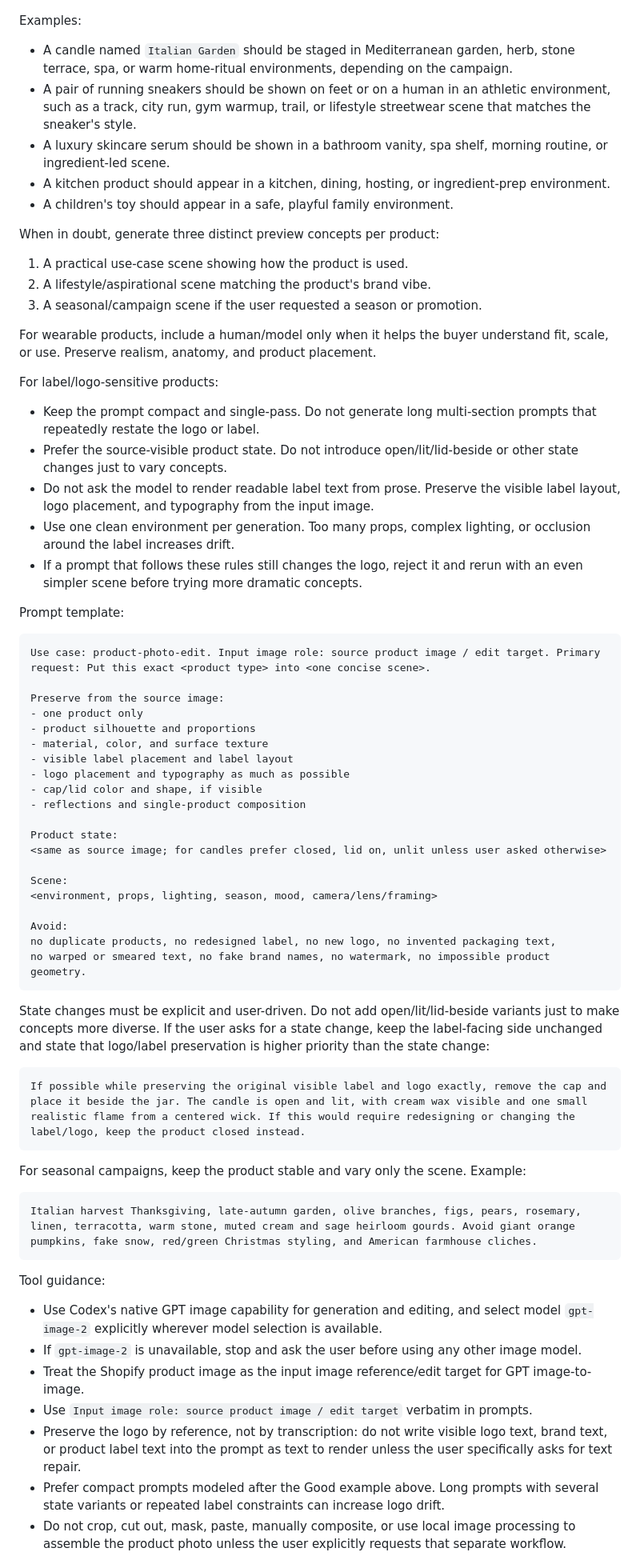
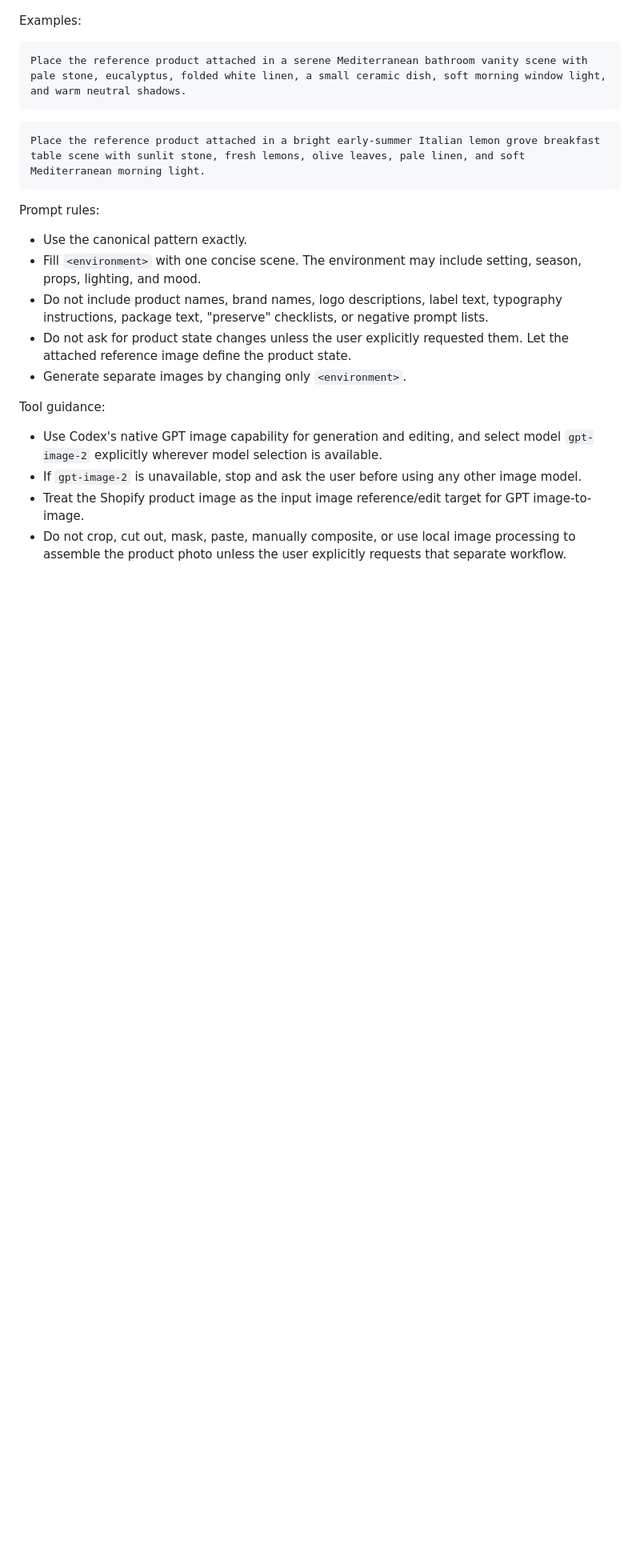
Before and after one commit to thibaultimbert/stage.it, a Markdown page: skill.md, the part around one of its changes. Shown at 80% size. Drawn GitHub-style; blank space fills up the shorter version.

Commit message:
Simplify image generation prompt guidance

````diff
--- a/skill.md
+++ b/skill.md
@@ -267,71 +242,25 @@ Scenes should feel specific to the product, not generic ecommerce backgrounds.
 
 Examples:
 
-- A candle named `Italian Garden` should be staged in Mediterranean garden, herb, stone terrace, spa, or warm home-ritual environments, depending on the campaign.
-- A pair of running sneakers should be shown on feet or on a human in an athletic environment, such as a track, city run, gym warmup, trail, or lifestyle streetwear scene that matches the sneaker's style.
-- A luxury skincare serum should be shown in a bathroom vanity, spa shelf, morning routine, or ingredient-led scene.
-- A kitchen product should appear in a kitchen, dining, hosting, or ingredient-prep environment.
-- A children's toy should appear in a safe, playful family environment.
-
-When in doubt, generate three distinct preview concepts per product:
-
-1. A practical use-case scene showing how the product is used.
-2. A lifestyle/aspirational scene matching the product's brand vibe.
-3. A seasonal/campaign scene if the user requested a season or promotion.
-
-For wearable products, include a human/model only when it helps the buyer understand fit, scale, or use. Preserve realism, anatomy, and product placement.
-
-For label/logo-sensitive products:
-
-- Keep the prompt compact and single-pass. Do not generate long multi-section prompts that repeatedly restate the logo or label.
-- Prefer the source-visible product state. Do not introduce open/lit/lid-beside or other state changes just to vary concepts.
-- Do not ask the model to render readable label text from prose. Preserve the visible label layout, logo placement, and typography from the input image.
-- Use one clean environment per generation. Too many props, complex lighting, or occlusion around the label increases drift.
-- If a prompt that follows these rules still changes the logo, reject it and rerun with an even simpler scene before trying more dramatic concepts.
-
-Prompt template:
+```text
+Place the reference product attached in a serene Mediterranean bathroom vanity scene with pale stone, eucalyptus, folded white linen, a small ceramic dish, soft morning window light, and warm neutral shadows.
+```
 
 ```text
-Use case: product-photo-edit. Input image role: source product image / edit target. Primary request: Put this exact <product type> into <one concise scene>.
-
-Preserve from the source image:
-- one product only
-- product silhouette and proportions
-- material, color, and surface texture
-- visible label placement and label layout
-- logo placement and typography as much as possible
-- cap/lid color and shape, if visible
-- reflections and single-product composition
-
-Product state:
-<same as source image; for candles prefer closed, lid on, unlit unless user asked otherwise>
-
-Scene:
-<environment, props, lighting, season, mood, camera/lens/framing>
-
-Avoid:
-no duplicate products, no redesigned label, no new logo, no invented packaging text,
-no warped or smeared text, no fake brand names, no watermark, no impossible product geometry.
+Place the reference product attached in a bright early-summer Italian lemon grove breakfast table scene with sunlit stone, fresh lemons, olive leaves, pale linen, and soft Mediterranean morning light.
 ```
 
-State changes must be explicit and user-driven. Do not add open/lit/lid-beside variants just to make concepts more diverse. If the user asks for a state change, keep the label-facing side unchanged and state that logo/label preservation is higher priority than the state change:
+Prompt rules:
 
-```text
-If possible while preserving the original visible label and logo exactly, remove the cap and place it beside the jar. The candle is open and lit, with cream wax visible and one small realistic flame from a centered wick. If this would require redesigning or changing the label/logo, keep the product closed instead.
-```
-
-For seasonal campaigns, keep the product stable and vary only the scene. Example:
-
-```text
-Italian harvest Thanksgiving, late-autumn garden, olive branches, figs, pears, rosemary, linen, terracotta, warm stone, muted cream and sage heirloom gourds. Avoid giant orange pumpkins, fake snow, red/green Christmas styling, and American farmhouse cliches.
-```
+- Use the canonical pattern exactly.
+- Fill `<environment>` with one concise scene. The environment may include setting, season, props, lighting, and mood.
+- Do not include product names, brand names, logo descriptions, label text, typography instructions, package text, "preserve" checklists, or negative prompt lists.
+- Do not ask for product state changes unless the user explicitly requested them. Let the attached reference image define the product state.
+- Generate separate images by changing only `<environment>`.
 
 Tool guidance:
 
 - Use Codex's native GPT image capability for generation and editing, and select model `gpt-image-2` explicitly wherever model selection is available.
 - If `gpt-image-2` is unavailable, stop and ask the user before using any other image model.
 - Treat the Shopify product image as the input image reference/edit target for GPT image-to-image.
-- Use `Input image role: source product image / edit target` verbatim in prompts.
-- Preserve the logo by reference, not by transcription: do not write visible logo text, brand text, or product label text into the prompt as text to render unless the user specifically asks for text repair.
-- Prefer compact prompts modeled after the Good example above. Long prompts with several state variants or repeated label constraints can increase logo drift.
 - Do not crop, cut out, mask, paste, manually composite, or use local image processing to assemble the product photo unless the user explicitly requests that separate workflow.
````
Also changed, not shown: other parts of skill.md (+8 -33 lines), 1 other file.
